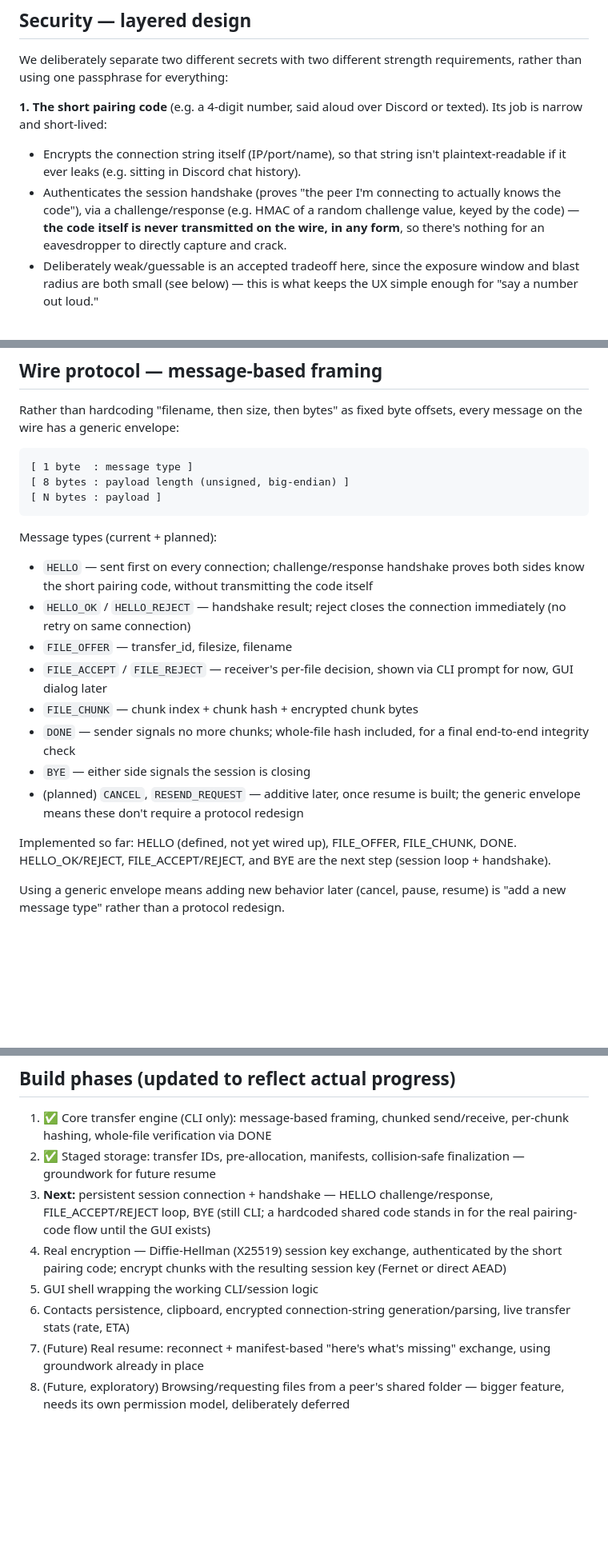
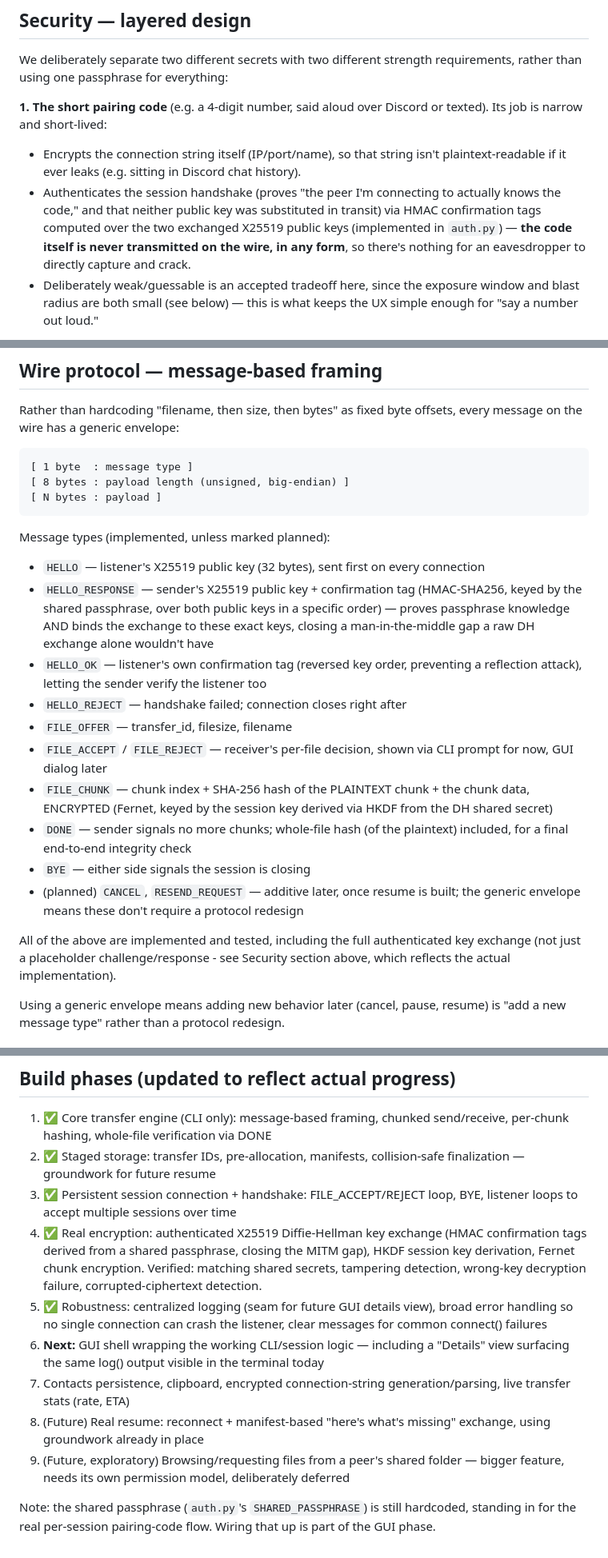
Before and after one commit to skiddles1337/p2p-transfer, a Markdown page: docs/DESIGN.md, 3 parts joined by grey strips. Shown at 80% size. Drawn GitHub-style; blank space fills up the shorter version.

Commit message:
Sync design doc with implemented encryption, session handshake, and robustness work

````diff
--- a/docs/DESIGN.md
+++ b/docs/DESIGN.md
@@ -40,10 +40,11 @@ Discord or texted). Its job is narrow and short-lived:
   isn't plaintext-readable if it ever leaks (e.g. sitting in Discord
   chat history).
 - Authenticates the session handshake (proves "the peer I'm connecting
-  to actually knows the code"), via a challenge/response (e.g. HMAC of
-  a random challenge value, keyed by the code) — **the code itself is
-  never transmitted on the wire, in any form**, so there's nothing for
-  an eavesdropper to directly capture and crack.
+  to actually knows the code," and that neither public key was
+  substituted in transit) via HMAC confirmation tags computed over the
+  two exchanged X25519 public keys (implemented in `auth.py`) —
+  **the code itself is never transmitted on the wire, in any form**,
+  so there's nothing for an eavesdropper to directly capture and crack.
 - Deliberately weak/guessable is an accepted tradeoff here, since the
   exposure window and blast radius are both small (see below) — this
   is what keeps the UX simple enough for "say a number out loud."
@@ -112,26 +113,37 @@ offsets, every message on the wire has a generic envelope:
 [ N bytes : payload ]
 ```
 
-Message types (current + planned):
-- `HELLO`          — sent first on every connection; challenge/response
-                     handshake proves both sides know the short pairing
-                     code, without transmitting the code itself
-- `HELLO_OK` / `HELLO_REJECT` — handshake result; reject closes the
-                     connection immediately (no retry on same connection)
+Message types (implemented, unless marked planned):
+- `HELLO`          — listener's X25519 public key (32 bytes), sent
+                     first on every connection
+- `HELLO_RESPONSE` — sender's X25519 public key + confirmation tag
+                     (HMAC-SHA256, keyed by the shared passphrase, over
+                     both public keys in a specific order) — proves
+                     passphrase knowledge AND binds the exchange to
+                     these exact keys, closing a man-in-the-middle gap
+                     a raw DH exchange alone wouldn't have
+- `HELLO_OK`       — listener's own confirmation tag (reversed key
+                     order, preventing a reflection attack), letting
+                     the sender verify the listener too
+- `HELLO_REJECT`   — handshake failed; connection closes right after
 - `FILE_OFFER`     — transfer_id, filesize, filename
 - `FILE_ACCEPT` / `FILE_REJECT` — receiver's per-file decision, shown
                      via CLI prompt for now, GUI dialog later
-- `FILE_CHUNK`     — chunk index + chunk hash + encrypted chunk bytes
+- `FILE_CHUNK`     — chunk index + SHA-256 hash of the PLAINTEXT chunk
+                     + the chunk data, ENCRYPTED (Fernet, keyed by the
+                     session key derived via HKDF from the DH shared
+                     secret)
 - `DONE`           — sender signals no more chunks; whole-file hash
-                     included, for a final end-to-end integrity check
+                     (of the plaintext) included, for a final
+                     end-to-end integrity check
 - `BYE`            — either side signals the session is closing
 - (planned) `CANCEL`, `RESEND_REQUEST` — additive later, once resume
   is built; the generic envelope means these don't require a protocol
   redesign
 
-Implemented so far: HELLO (defined, not yet wired up), FILE_OFFER,
-FILE_CHUNK, DONE. HELLO_OK/REJECT, FILE_ACCEPT/REJECT, and BYE are the
-next step (session loop + handshake).
+All of the above are implemented and tested, including the full
+authenticated key exchange (not just a placeholder challenge/response -
+see Security section above, which reflects the actual implementation).
 
 Using a generic envelope means adding new behavior later (cancel,
 pause, resume) is "add a new message type" rather than a protocol
@@ -212,18 +253,27 @@ redesign.
    send/receive, per-chunk hashing, whole-file verification via DONE
 2. ✅ Staged storage: transfer IDs, pre-allocation, manifests,
    collision-safe finalization — groundwork for future resume
-3. **Next:** persistent session connection + handshake — HELLO
-   challenge/response, FILE_ACCEPT/REJECT loop, BYE (still CLI; a
-   hardcoded shared code stands in for the real pairing-code flow
-   until the GUI exists)
-4. Real encryption — Diffie-Hellman (X25519) session key exchange,
-   authenticated by the short pairing code; encrypt chunks with the
-   resulting session key (Fernet or direct AEAD)
-5. GUI shell wrapping the working CLI/session logic
-6. Contacts persistence, clipboard, encrypted connection-string
+3. ✅ Persistent session connection + handshake: FILE_ACCEPT/REJECT
+   loop, BYE, listener loops to accept multiple sessions over time
+4. ✅ Real encryption: authenticated X25519 Diffie-Hellman key
+   exchange (HMAC confirmation tags derived from a shared passphrase,
+   closing the MITM gap), HKDF session key derivation, Fernet chunk
+   encryption. Verified: matching shared secrets, tampering detection,
+   wrong-key decryption failure, corrupted-ciphertext detection.
+5. ✅ Robustness: centralized logging (seam for future GUI details
+   view), broad error handling so no single connection can crash the
+   listener, clear messages for common connect() failures
+6. **Next:** GUI shell wrapping the working CLI/session logic —
+   including a "Details" view surfacing the same log() output visible
+   in the terminal today
+7. Contacts persistence, clipboard, encrypted connection-string
    generation/parsing, live transfer stats (rate, ETA)
-7. (Future) Real resume: reconnect + manifest-based "here's what's
+8. (Future) Real resume: reconnect + manifest-based "here's what's
    missing" exchange, using groundwork already in place
-8. (Future, exploratory) Browsing/requesting files from a peer's
+9. (Future, exploratory) Browsing/requesting files from a peer's
    shared folder — bigger feature, needs its own permission model,
    deliberately deferred
+
+Note: the shared passphrase (`auth.py`'s `SHARED_PASSPHRASE`) is still
+hardcoded, standing in for the real per-session pairing-code flow.
+Wiring that up is part of the GUI phase.
````
Also changed, not shown: other parts of docs/DESIGN.md (+29 -0 lines).
